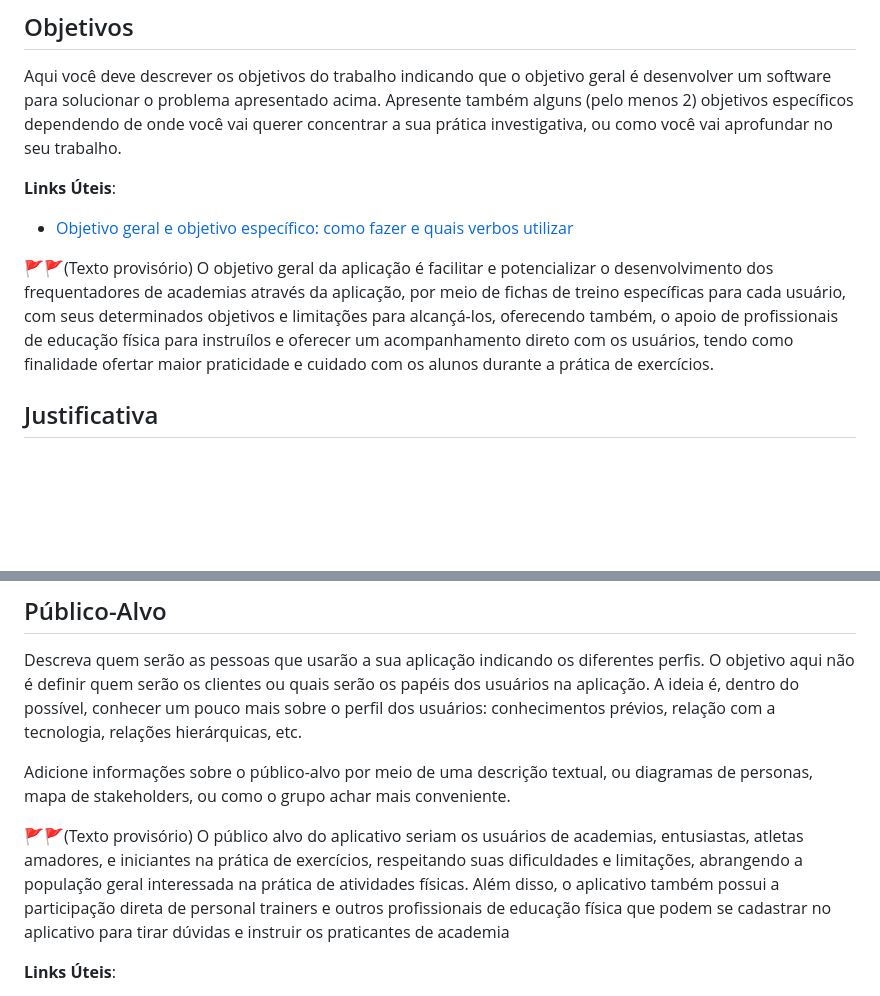
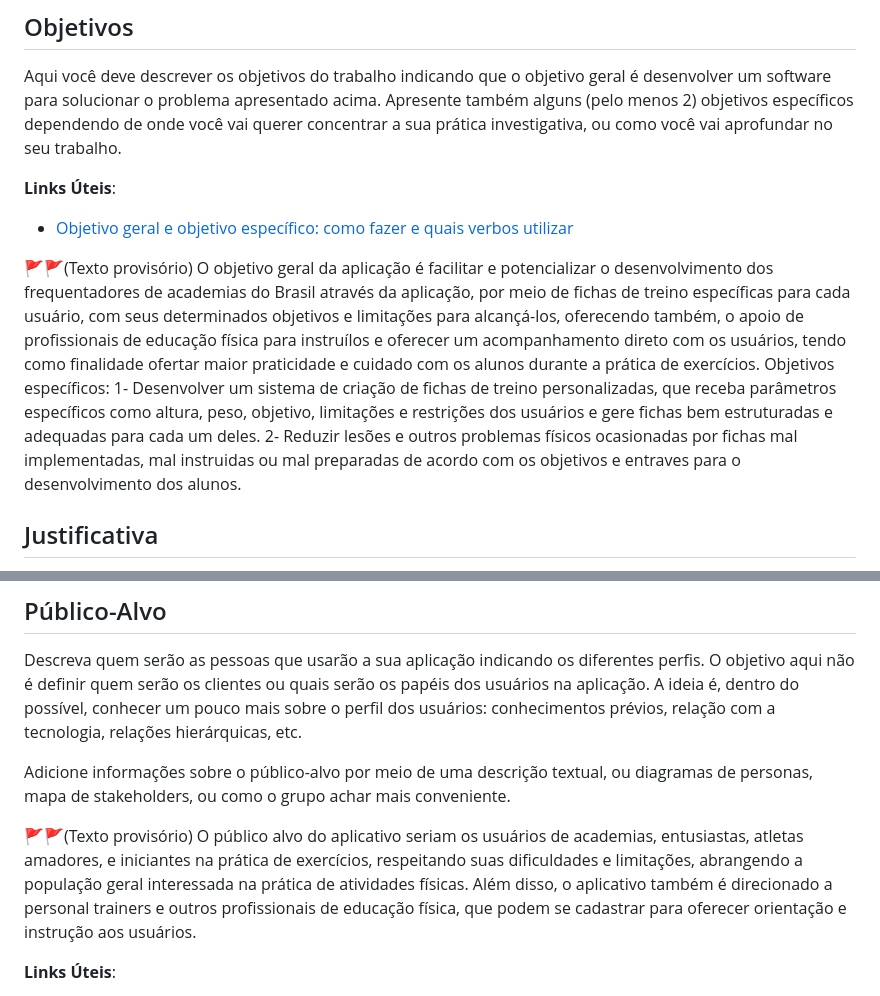
Before and after one commit to ICEI-PUC-Minas-PMGES-TI/pmg-es-2024-1-ti1-2010200-easy-training, a Markdown page: docs/README.md, 2 parts joined by grey strips. Rendered like a GitHub page; blank space fills up the shorter version.

```diff
--- a/docs/README.md
+++ b/docs/README.md
@@ -44,7 +45,10 @@ Aqui você deve descrever os objetivos do trabalho indicando que o objetivo gera
 - [Objetivo geral e objetivo específico: como fazer e quais verbos utilizar](https://blog.mettzer.com/diferenca-entre-objetivo-geral-e-objetivo-especifico/)
 
 🚩🚩(Texto provisório)
-O objetivo geral da aplicação é facilitar e potencializar o desenvolvimento dos frequentadores de academias através da aplicação, por meio de fichas de treino específicas para cada usuário, com seus determinados objetivos e limitações para alcançá-los, oferecendo também, o apoio de profissionais de educação física para instruílos e oferecer um acompanhamento direto com os usuários, tendo como finalidade ofertar maior praticidade e cuidado com os alunos durante a prática de exercícios.
+O objetivo geral da aplicação é facilitar e potencializar o desenvolvimento dos frequentadores de academias do Brasil através da aplicação, por meio de fichas de treino específicas para cada usuário, com seus determinados objetivos e limitações para alcançá-los, oferecendo também, o apoio de profissionais de educação física para instruílos e oferecer um acompanhamento direto com os usuários, tendo como finalidade ofertar maior praticidade e cuidado com os alunos durante a prática de exercícios.
+Objetivos específicos:
+1- Desenvolver um sistema de criação de fichas de treino personalizadas, que receba parâmetros específicos como altura, peso, objetivo, limitações e restrições dos usuários e gere fichas bem estruturadas e adequadas para cada um deles.
+2- Reduzir lesões e outros problemas físicos ocasionadas por fichas mal implementadas, mal instruidas ou mal preparadas de acordo com os objetivos e entraves para o desenvolvimento dos alunos.
 
 ## Justificativa
 
@@ -72,7 +76,8 @@ Descreva quem serão as pessoas que usarão a sua aplicação indicando os difer
 Adicione informações sobre o público-alvo por meio de uma descrição textual, ou diagramas de personas, mapa de stakeholders, ou como o grupo achar mais conveniente.
 
 🚩🚩(Texto provisório)
-O público alvo do aplicativo seriam os usuários de academias, entusiastas, atletas amadores, e iniciantes na prática de exercícios, respeitando suas dificuldades e limitações, abrangendo a população geral interessada na prática de atividades físicas. Além disso, o aplicativo também possui a participação direta de personal trainers e outros profissionais de educação física que podem se cadastrar no aplicativo para tirar dúvidas e instruir os praticantes de academia
+O público alvo do aplicativo seriam os usuários de academias, entusiastas, atletas amadores, e iniciantes na prática de exercícios, respeitando suas dificuldades e limitações, abrangendo a população geral interessada na prática de atividades físicas. Além disso, o aplicativo também é direcionado a personal trainers e outros profissionais de educação física, que podem se cadastrar para oferecer orientação e instrução aos usuários.
+
 
 **Links Úteis**:
 
```
Also changed, not shown: other parts of docs/README.md (+1 -0 lines).
